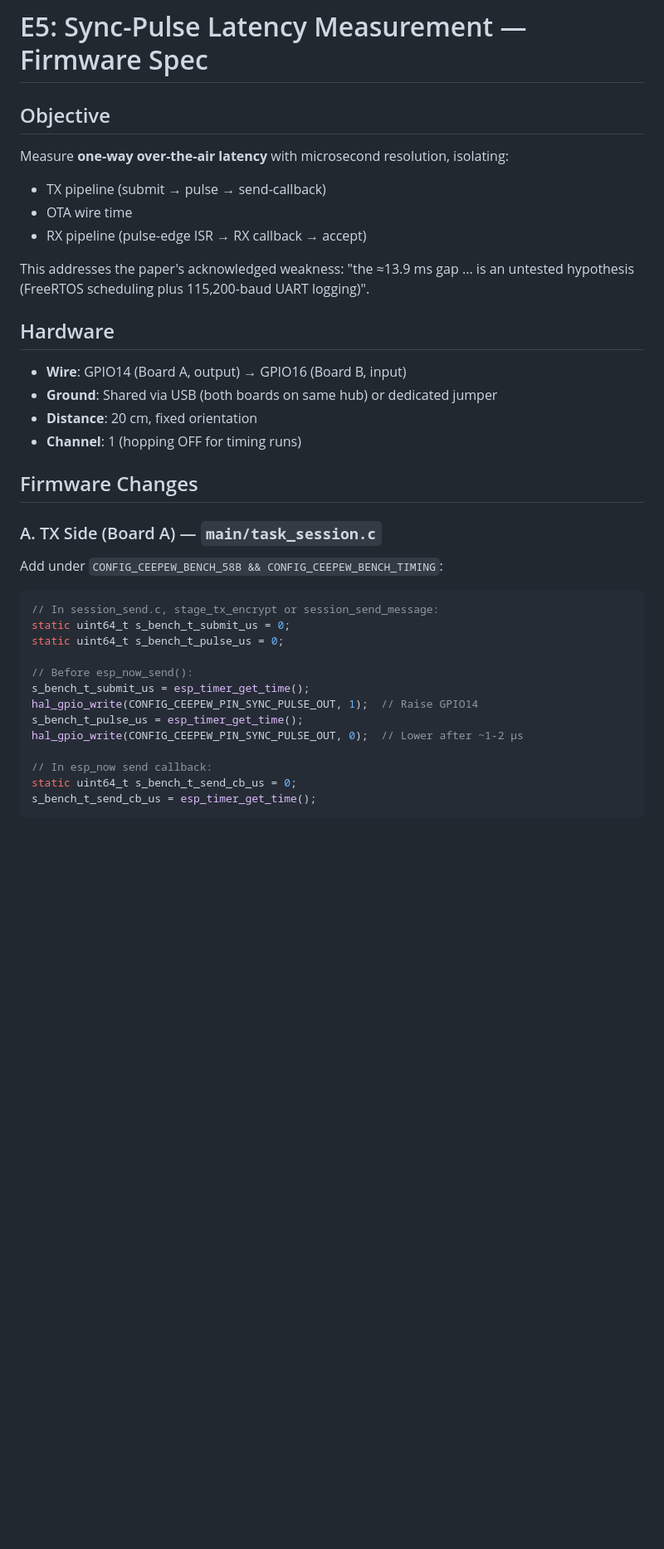
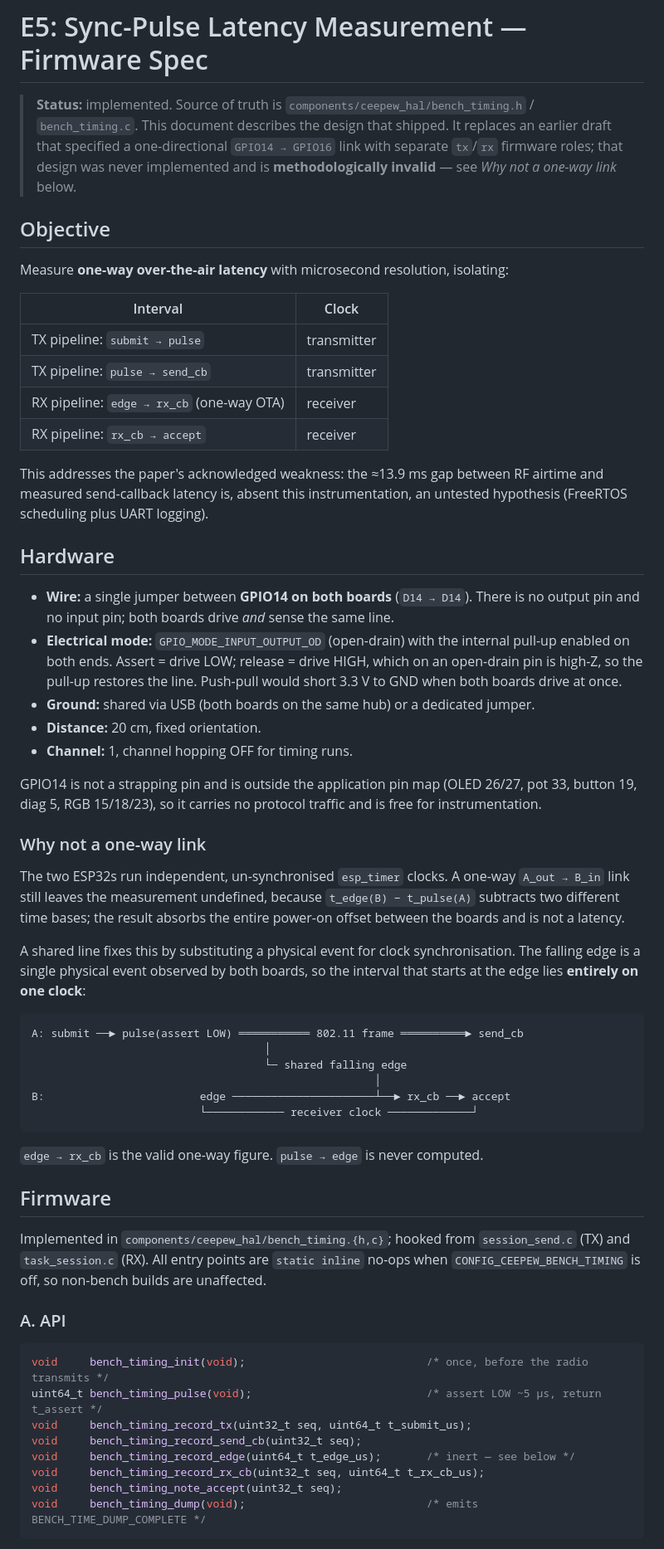
Before and after one commit to R1sh1m/CEEPEW, a Markdown page: tools/e5_sync_pulse_spec.md, the part around one of its changes. Shown at 83% size. Rendered like a GitHub page; blank space fills up the shorter version.

````diff
--- a/tools/e5_sync_pulse_spec.md
+++ b/tools/e5_sync_pulse_spec.md
@@ -1,38 +1,84 @@
 # E5: Sync-Pulse Latency Measurement — Firmware Spec
 
+> **Status:** implemented. Source of truth is
+> `components/ceepew_hal/bench_timing.h` / `bench_timing.c`.
+> This document describes the design that shipped. It replaces an earlier
+> draft that specified a one-directional `GPIO14 → GPIO16` link with separate
+> `tx`/`rx` firmware roles; that design was never implemented and is
+> **methodologically invalid** — see *Why not a one-way link* below.
+
 ## Objective
+
 Measure **one-way over-the-air latency** with microsecond resolution, isolating:
-- TX pipeline (submit → pulse → send-callback)
-- OTA wire time
-- RX pipeline (pulse-edge ISR → RX callback → accept)
 
-This addresses the paper's acknowledged weakness: "the ≈13.9 ms gap ... is an untested hypothesis (FreeRTOS scheduling plus 115,200-baud UART logging)".
+| Interval | Clock |
+|---|---|
+| TX pipeline: `submit → pulse` | transmitter |
+| TX pipeline: `pulse → send_cb` | transmitter |
+| RX pipeline: `edge → rx_cb` (one-way OTA) | receiver |
+| RX pipeline: `rx_cb → accept` | receiver |
+
+This addresses the paper's acknowledged weakness: the ≈13.9 ms gap between RF
+airtime and measured send-callback latency is, absent this instrumentation, an
+untested hypothesis (FreeRTOS scheduling plus UART logging).
 
 ## Hardware
-- **Wire**: GPIO14 (Board A, output) → GPIO16 (Board B, input)
-- **Ground**: Shared via USB (both boards on same hub) or dedicated jumper
-- **Distance**: 20 cm, fixed orientation
-- **Channel**: 1 (hopping OFF for timing runs)
 
-## Firmware Changes
+- **Wire:** a single jumper between **GPIO14 on both boards** (`D14 → D14`).
+  There is no output pin and no input pin; both boards drive *and* sense the
+  same line.
+- **Electrical mode:** `GPIO_MODE_INPUT_OUTPUT_OD` (open-drain) with the
+  internal pull-up enabled on both ends. Assert = drive LOW; release = drive
+  HIGH, which on an open-drain pin is high-Z, so the pull-up restores the line.
+  Push-pull would short 3.3 V to GND when both boards drive at once.
+- **Ground:** shared via USB (both boards on the same hub) or a dedicated
+  jumper.
+- **Distance:** 20 cm, fixed orientation.
+- **Channel:** 1, channel hopping OFF for timing runs.
 
-### A. TX Side (Board A) — `main/task_session.c`
+GPIO14 is not a strapping pin and is outside the application pin map
+(OLED 26/27, pot 33, button 19, diag 5, RGB 15/18/23), so it carries no
+protocol traffic and is free for instrumentation.
 
-Add under `CONFIG_CEEPEW_BENCH_58B && CONFIG_CEEPEW_BENCH_TIMING`:
+### Why not a one-way link
+
+The two ESP32s run independent, un-synchronised `esp_timer` clocks. A one-way
+`A_out → B_in` link still leaves the measurement undefined, because
+`t_edge(B) − t_pulse(A)` subtracts two different time bases; the result absorbs
+the entire power-on offset between the boards and is not a latency.
+
+A shared line fixes this by substituting a physical event for clock
+synchronisation. The falling edge is a single physical event observed by both
+boards, so the interval that starts at the edge lies **entirely on one clock**:
+
+```
+A: submit ──► pulse(assert LOW) ═══════════ 802.11 frame ══════════► send_cb
+                                    │
+                                    └─ shared falling edge
+                                                     │
+B:                        edge ──────────────────────┴──► rx_cb ──► accept
+                          └──────────── receiver clock ─────────────┘
+```
+
+`edge → rx_cb` is the valid one-way figure. `pulse → edge` is never computed.
+
+## Firmware
+
+Implemented in `components/ceepew_hal/bench_timing.{h,c}`; hooked from
+`session_send.c` (TX) and `task_session.c` (RX). All entry points are
+`static inline` no-ops when `CONFIG_CEEPEW_BENCH_TIMING` is off, so non-bench
+builds are unaffected.
+
+### A. API
 
 ```c
-// In session_send.c, stage_tx_encrypt or session_send_message:
-static uint64_t s_bench_t_submit_us = 0;
-static uint64_t s_bench_t_pulse_us = 0;
-
-// Before esp_now_send():
-s_bench_t_submit_us = esp_timer_get_time();
-hal_gpio_write(CONFIG_CEEPEW_PIN_SYNC_PULSE_OUT, 1);  // Raise GPIO14
-s_bench_t_pulse_us = esp_timer_get_time();
-hal_gpio_write(CONFIG_CEEPEW_PIN_SYNC_PULSE_OUT, 0);  // Lower after ~1-2 µs
-
-// In esp_now send callback:
-static uint64_t s_bench_t_send_cb_us = 0;
-s_bench_t_send_cb_us = esp_timer_get_time();
+void     bench_timing_init(void);                            /* once, before the radio transmits */
+uint64_t bench_timing_pulse(void);                           /* assert LOW ~5 µs, return t_assert */
+void     bench_timing_record_tx(uint32_t seq, uint64_t t_submit_us);
+void     bench_timing_record_send_cb(uint32_t seq);
+void     bench_timing_record_edge(uint64_t t_edge_us);       /* inert — see below */
+void     bench_timing_record_rx_cb(uint32_t seq, uint64_t t_rx_cb_us);
+void     bench_timing_note_accept(uint32_t seq);
+void     bench_timing_dump(void);                            /* emits BENCH_TIME_DUMP_COMPLETE */
 ```
 
````
Also changed, not shown: other parts of tools/e5_sync_pulse_spec.md (+78 -93 lines), tools/e2_plan.md (+2 -2 lines).
